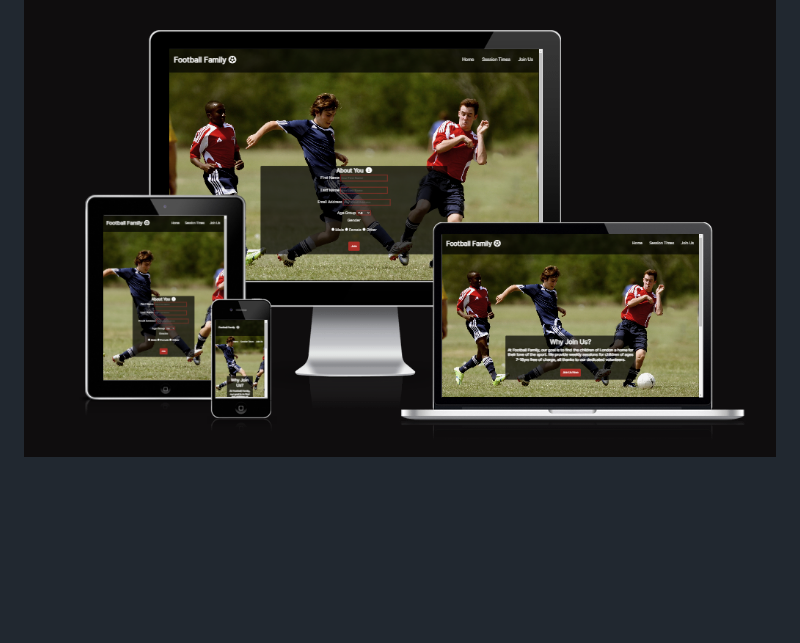
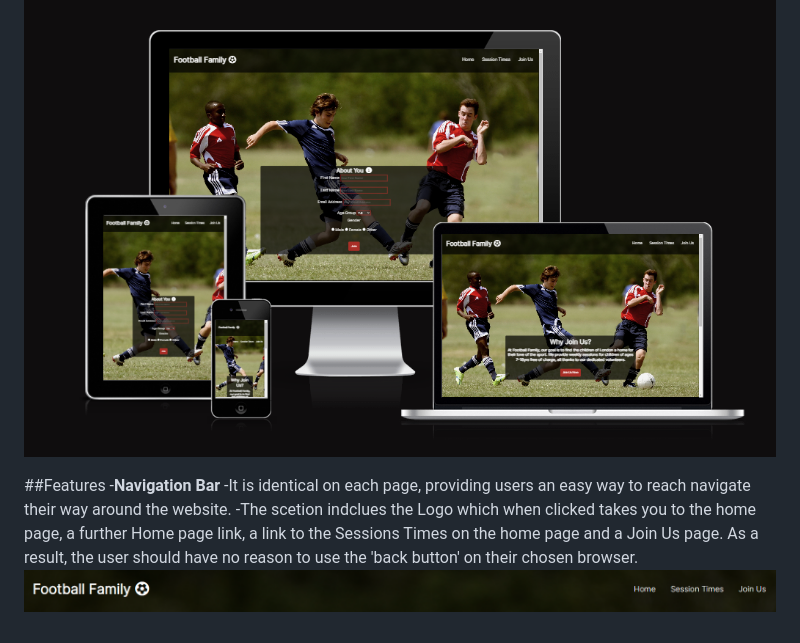
Before and after one commit to 1ukefg/P1-Football-Family, a Markdown page: README.md, the part around the change. Rendered like a GitHub page; pictures changed too: assets/images/nav-bar.png (added); blank space fills up the shorter version.

Commit message:
Add navbar to features list and an image of the navbar.

```diff
--- a/README.md
+++ b/README.md
@@ -4,3 +4,9 @@ The Football Family website aims to help the children of London find cost free f
 All users of the website will be able to locate all of the the basic information that they need to know to get started via the introductury message on the home page, the session times, socail media links and a sign up form.
 
 ![Responsiveness](assets/images/am-i-responsive.png)
+
+##Features
+-__Navigation Bar__
+    -It is identical on each page, providing users an easy way to reach navigate their way around the website.
+    -The scetion indclues the Logo which when clicked takes you to the home page, a further Home page link, a link to the Sessions Times on the home page and a Join Us page. As a result, the user should have no reason to use the 'back button' on their chosen browser.
+![Navbar](assets/images/nav-bar.png)
```
